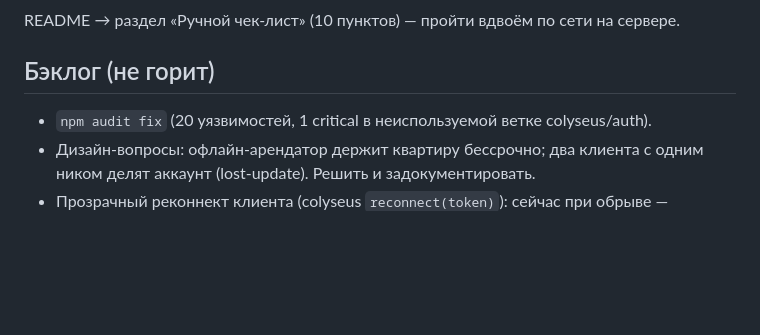
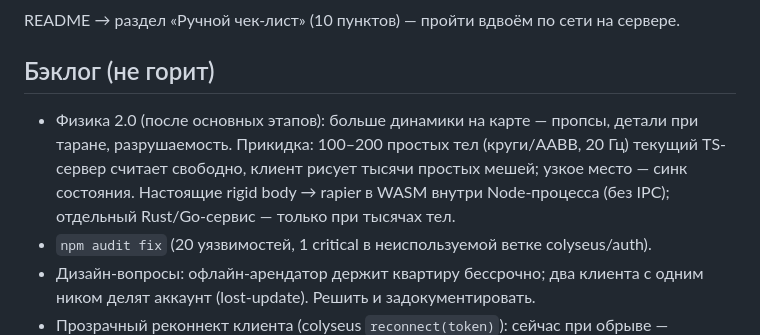
Before and after one commit to smadrom/mmo-city, a Markdown page: docs/plan-2026-07-19.md, the part around the change. Rendered like a GitHub page; blank space fills up the shorter version.

Commit message:
docs: дизайн-документ этапа «Бой, машины и зомби» (+ бэклог: физика 2.0)

```diff
--- a/docs/plan-2026-07-19.md
+++ b/docs/plan-2026-07-19.md
@@ -60,6 +60,7 @@ README → раздел «Ручной чек-лист» (10 пунктов) —
 
 ## Бэклог (не горит)
 
+- Физика 2.0 (после основных этапов): больше динамики на карте — пропсы, детали при таране, разрушаемость. Прикидка: 100–200 простых тел (круги/AABB, 20 Гц) текущий TS-сервер считает свободно, клиент рисует тысячи простых мешей; узкое место — синк состояния. Настоящие rigid body → rapier в WASM внутри Node-процесса (без IPC); отдельный Rust/Go-сервис — только при тысячах тел.
 - `npm audit fix` (20 уязвимостей, 1 critical в неиспользуемой ветке colyseus/auth).
 - Дизайн-вопросы: офлайн-арендатор держит квартиру бессрочно; два клиента с одним ником делят аккаунт (lost-update). Решить и задокументировать.
 - Прозрачный реконнект клиента (colyseus `reconnect(token)`): сейчас при обрыве — `location.reload()` на экран входа, история чата при повторном входе запрашивается заново. Для бесшовного реконнекта нужно перевешивать все обработчики на новый Room (UI/Avatars/Effects/Input) — отдельная фича.
```
Also changed, not shown: 1 other file.
